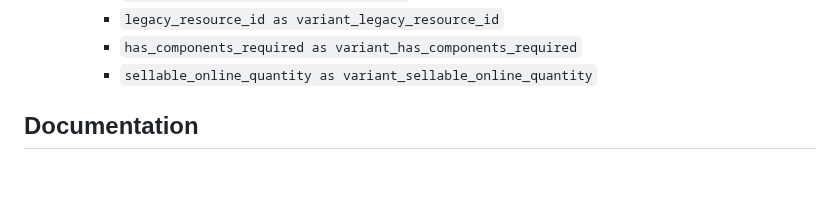
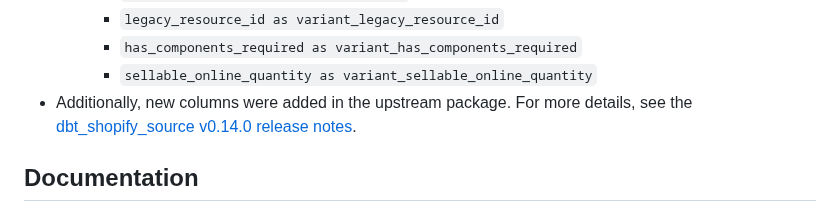
Before and after one commit to fivetran/dbt_shopify, a Markdown page: CHANGELOG.md, the part around the change. Drawn GitHub-style; blank space fills up the shorter version.

Commit message:
update changelog

```diff
--- a/CHANGELOG.md
+++ b/CHANGELOG.md
@@ -21,6 +21,7 @@
     - `legacy_resource_id as variant_legacy_resource_id`
     - `has_components_required as variant_has_components_required`
     - `sellable_online_quantity as variant_sellable_online_quantity`
+- Additionally, new columns were added in the upstream package. For more details, see the [dbt_shopify_source v0.14.0 release notes](https://github.com/fivetran/dbt_shopify_source/releases/tag/v0.14.0).
 
 ## Documentation
 - Marked the following columns as deprecated in the documentation. These will be removed in a future release:
```
